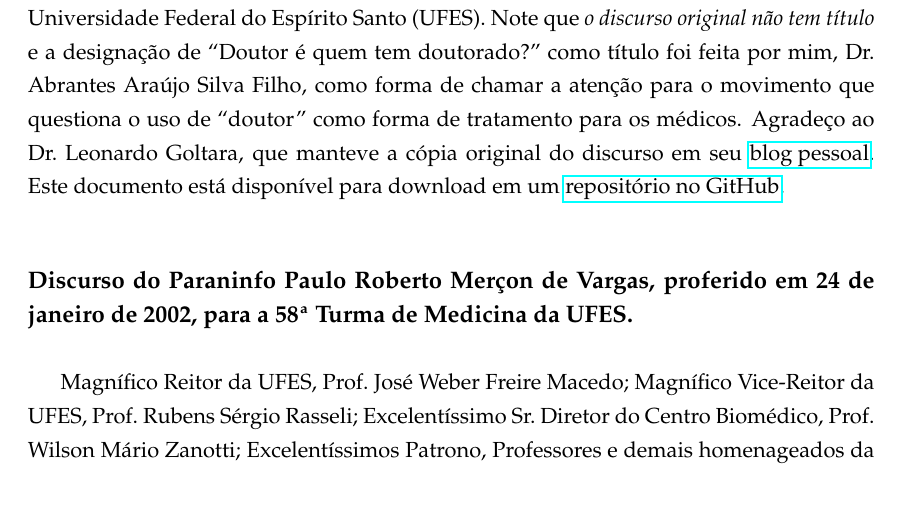
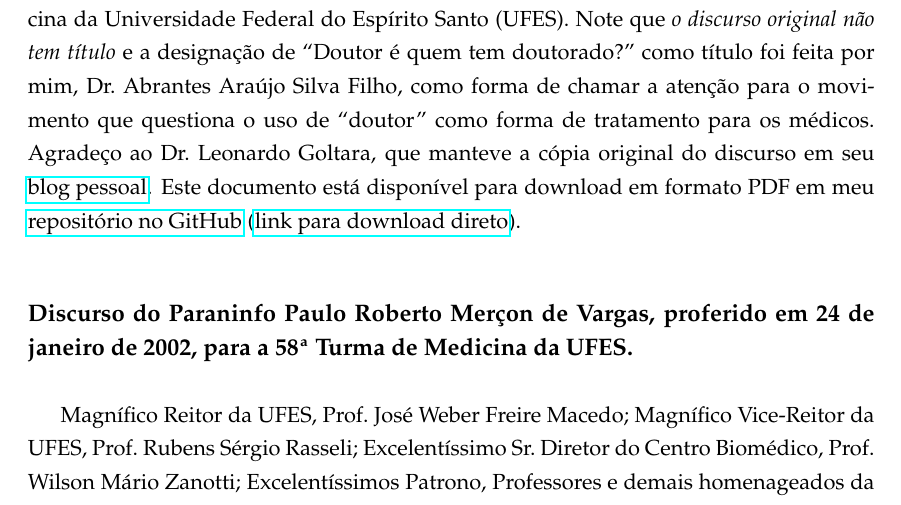
Before and after one commit to abrantesasf/the_great_conversation, a LaTeX document (doutor_doutorado/mercon.tex): part of page 1 of 6, cut so that both start at the same text. Compiled offline with LaTeX, dvips and Ghostscript.

Commit message:
Inclusão do link para o download do PDF

```diff
--- a/doutor_doutorado/mercon.tex
+++ b/doutor_doutorado/mercon.tex
@@ -286,8 +286,9 @@
   tratamento para os médicos. Agradeço ao Dr.\ Leonardo Goltara, que manteve a
   cópia original do discurso em seu
   \href{http://vicetreco.blogspot.com/2013/04/a-maior-aula-de-medicina-de-todas.html}{blog pessoal}.
-  Este documento está disponível para download em um
-  \href{https://github.com/abrantesasf/the\_great\_conversation}{repositório no GitHub}.}
+  Este documento está disponível para download em formato PDF em meu
+  \href{https://github.com/abrantesasf/the\_great\_conversation/tree/master/doutor\_doutorado}{repositório no GitHub}
+  (\href{https://github.com/abrantesasf/the\_great\_conversation/raw/master/doutor\_doutorado/mercon.pdf}{link para download direto}).}
 %\tableofcontents
 %\newpage
 
```
Also changed, not shown: doutor_doutorado/mercon.pdf.
